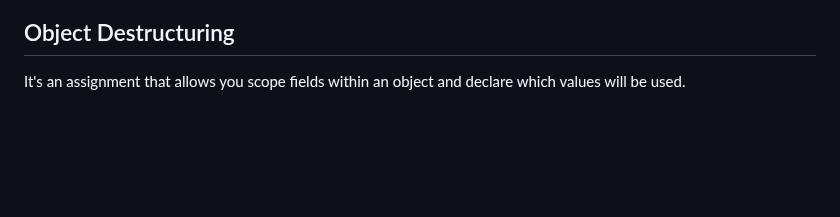
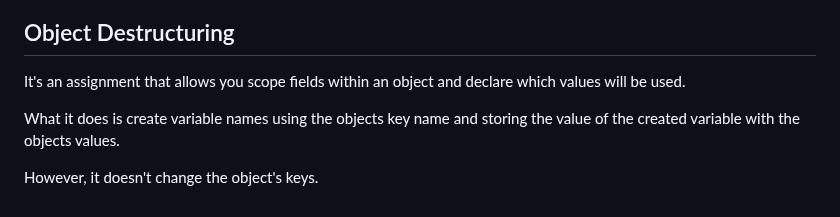
Before and after one commit to oluseguncodess/learning-javascript, a Markdown page: documentation.md, the part around the change. Drawn GitHub-style; blank space fills up the shorter version.

Commit message:
destructuring objects

```diff
--- a/documentation.md
+++ b/documentation.md
@@ -354,3 +354,7 @@ Synchronous means instructions are carried out one after the other, line by line
 
 ## Object Destructuring
 It's an assignment that allows you scope fields within an object and declare which values will be used.
+
+What it does is create variable names using the objects key name and storing the value of the created variable with the objects values.
+
+However, it doesn't change the object's keys.
```
